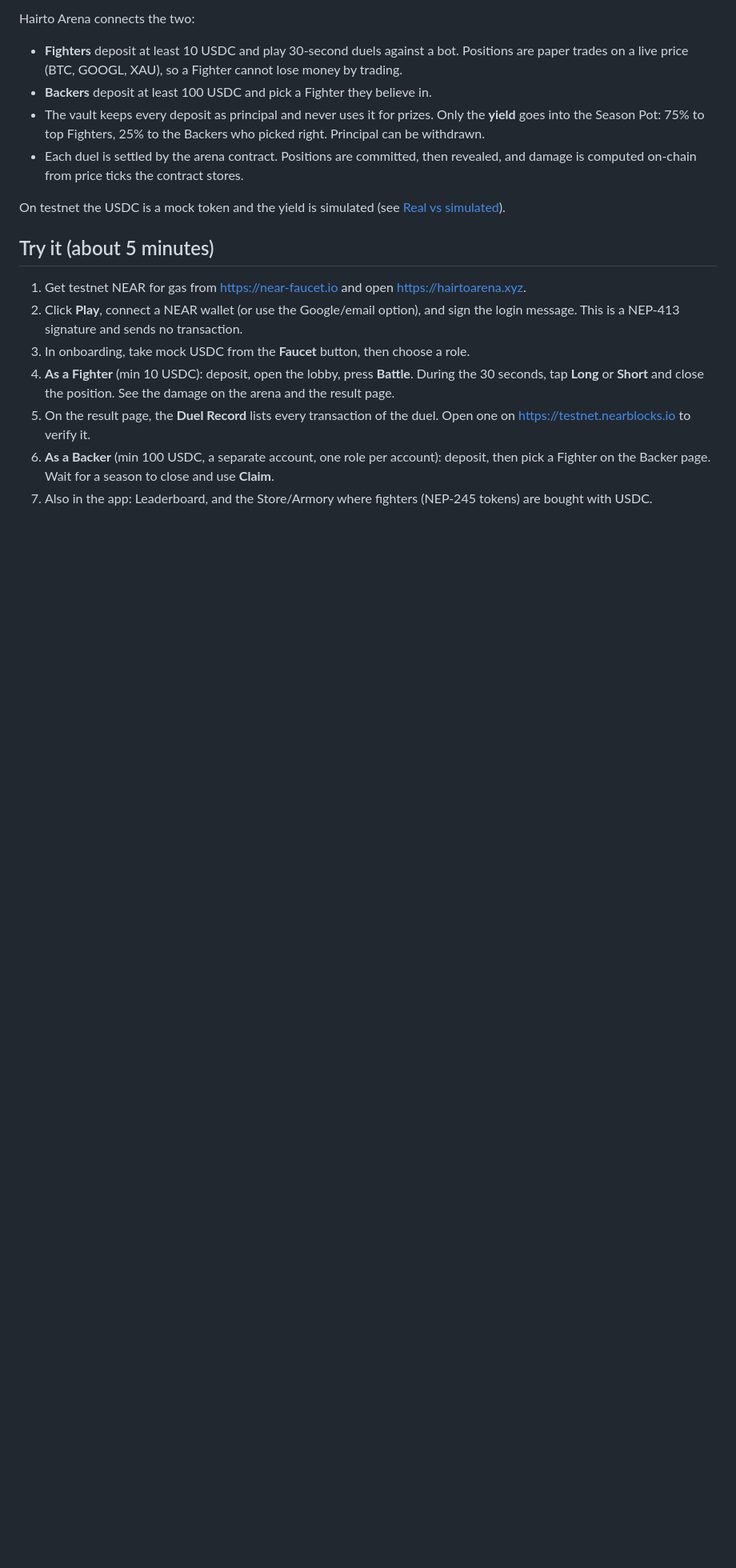
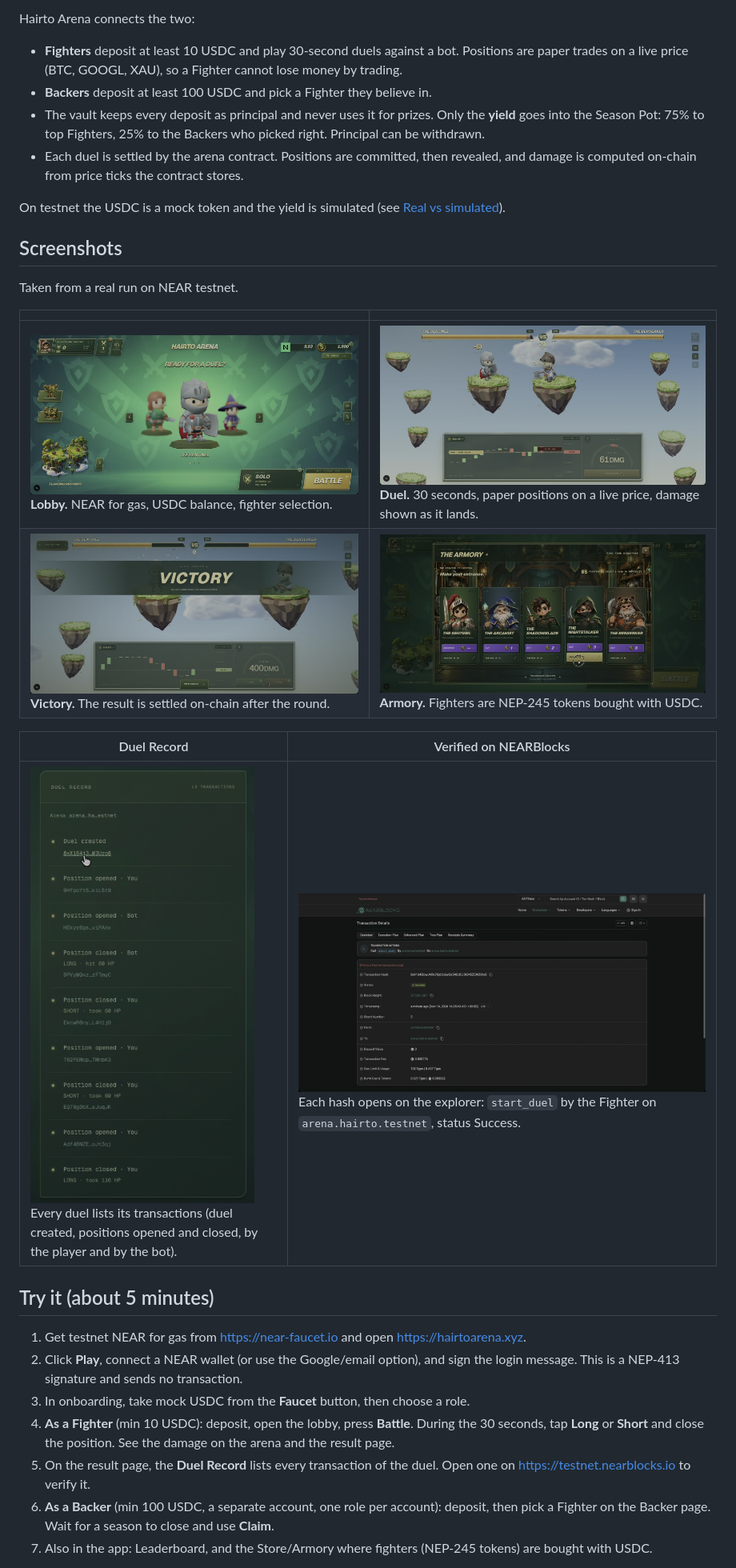
Before and after one commit to unclezow/hairto-arena, a Markdown page: README.md, the part around one of its changes. Shown at 80% size. GitHub-like rendering; pictures changed too: assets/screenshots/armory.jpg (added), assets/screenshots/duel-record.png (added), assets/screenshots/duel.jpg (added); blank space fills up the shorter version.

```diff
--- a/README.md
+++ b/README.md
@@ -26,6 +26,19 @@ Hairto Arena connects the two:
 
 On testnet the USDC is a mock token and the yield is simulated (see [Real vs simulated](#real-vs-simulated)).
 
+## Screenshots
+
+Taken from a real run on NEAR testnet.
+
+| | |
+| --- | --- |
+| ![Lobby: pick a fighter, a mode and a market](assets/screenshots/lobby.jpg)<br/>**Lobby.** NEAR for gas, USDC balance, fighter selection. | ![A 30-second duel with the live trading panel](assets/screenshots/duel.jpg)<br/>**Duel.** 30 seconds, paper positions on a live price, damage shown as it lands. |
+| ![Victory banner at the end of a duel](assets/screenshots/victory.jpg)<br/>**Victory.** The result is settled on-chain after the round. | ![Armory: fighters sold as NEP-245 tokens](assets/screenshots/armory.jpg)<br/>**Armory.** Fighters are NEP-245 tokens bought with USDC. |
+
+| Duel Record | Verified on NEARBlocks |
+| --- | --- |
+| <img src="assets/screenshots/duel-record.png" alt="Duel record listing 13 on-chain transactions" width="280" /><br/>Every duel lists its transactions (duel created, positions opened and closed, by the player and by the bot). | ![start_duel transaction on NEARBlocks, status Success](assets/screenshots/nearblocks.jpg)<br/>Each hash opens on the explorer: `start_duel` by the Fighter on `arena.hairto.testnet`, status Success. |
+
 ## Try it (about 5 minutes)
 
 1. Get testnet NEAR for gas from https://near-faucet.io and open https://hairtoarena.xyz.
```
Also changed, not shown: other parts of README.md (+92 -1 lines).
